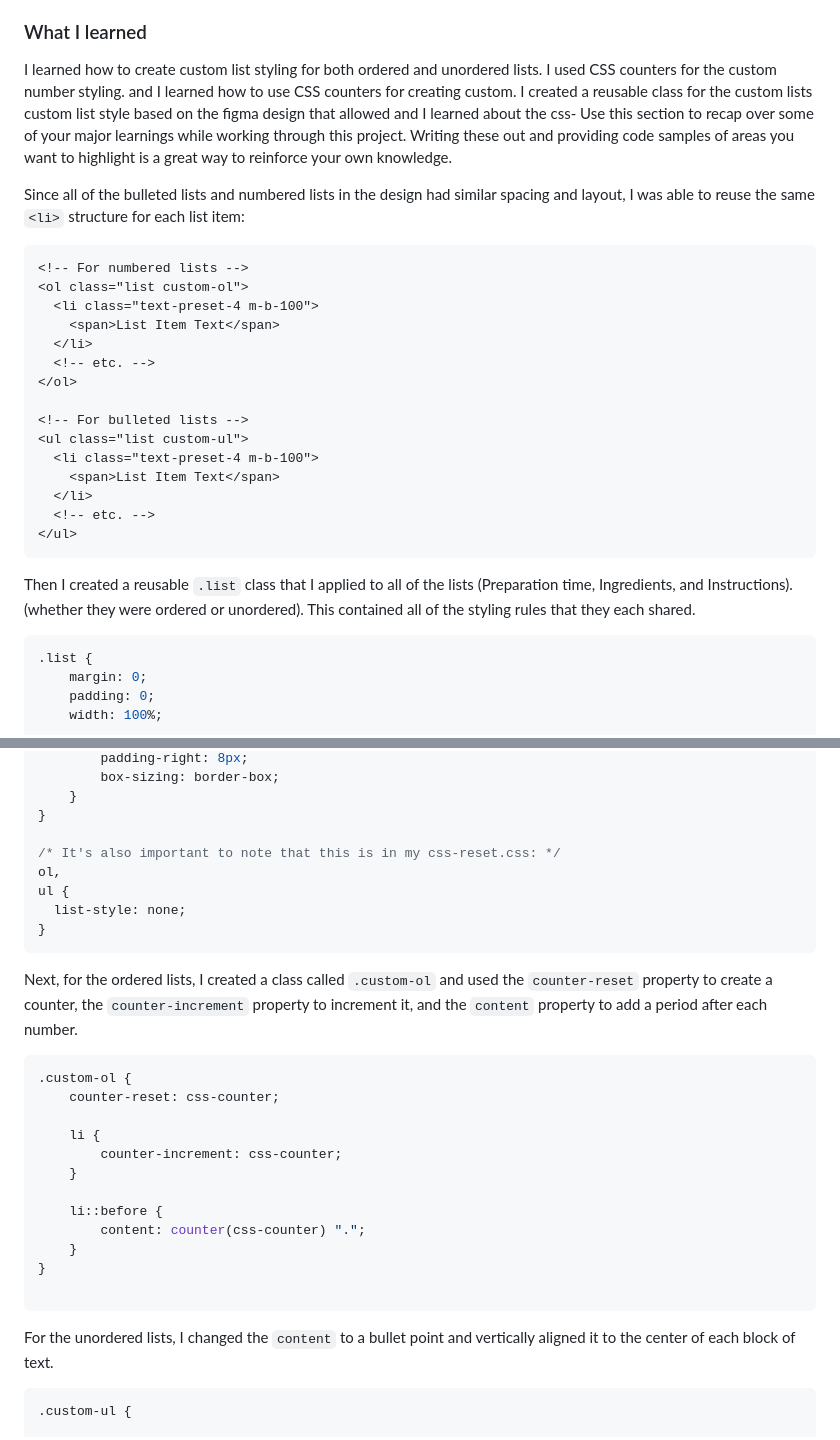
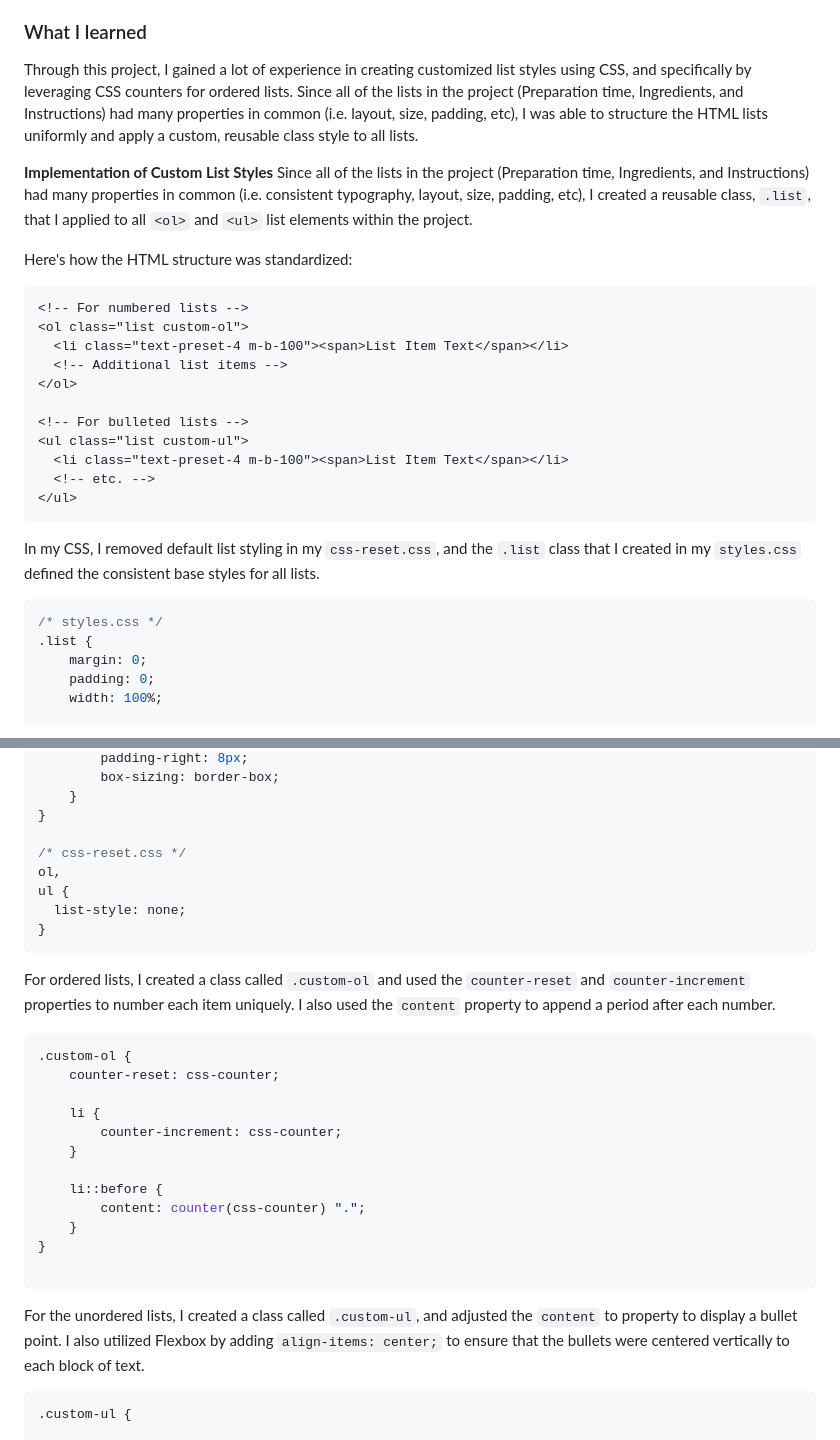
Before and after one commit to cocoelizabeth/frontendmentor-recipe-page, a Markdown page: README.md, 2 parts joined by grey strips. Drawn GitHub-style.

Commit message:
refined readme answer

````diff
--- a/README.md
+++ b/README.md
@@ -48,31 +48,31 @@ Ideas to test yourself:
 
 ### What I learned
 
-I learned how to create custom list styling for both ordered and unordered lists. I used CSS counters for the custom number styling. and I learned how to use CSS counters for creating custom. I created a reusable class for the custom lists custom list style based on the figma design that allowed and I learned about the css-
-Use this section to recap over some of your major learnings while working through this project. Writing these out and providing code samples of areas you want to highlight is a great way to reinforce your own knowledge.
+Through this project, I gained a lot of experience in creating customized list styles using CSS, and specifically by leveraging CSS counters for ordered lists. Since all of the lists in the project (Preparation time, Ingredients, and Instructions) had many properties in common (i.e. layout, size, padding, etc), I was able to structure the HTML lists uniformly and apply a custom, reusable class style to all lists.
 
+**Implementation of Custom List Styles**
+Since all of the lists in the project (Preparation time, Ingredients, and Instructions) had many properties in common (i.e. consistent typography, layout, size, padding, etc), I created a reusable class, `.list`, that I applied to all `<ol>` and `<ul>` list elements within the project.
 
-Since all of the bulleted lists and numbered lists in the design had similar spacing and layout, I was able to reuse the same `<li>` structure for each list item:
+Here's how the HTML structure was standardized:
+
 
 ```html
 <!-- For numbered lists -->
 <ol class="list custom-ol">
-  <li class="text-preset-4 m-b-100">
-    <span>List Item Text</span>
-  </li>
-  <!-- etc. -->
+  <li class="text-preset-4 m-b-100"><span>List Item Text</span></li>
+  <!-- Additional list items -->
 </ol>
 
 <!-- For bulleted lists -->
 <ul class="list custom-ul">
-  <li class="text-preset-4 m-b-100">
-    <span>List Item Text</span>
-  </li>
+  <li class="text-preset-4 m-b-100"><span>List Item Text</span></li>
   <!-- etc. -->
 </ul>
 ```
-Then I created a reusable `.list` class that I applied to all of the lists (Preparation time, Ingredients, and Instructions). (whether they were ordered or unordered). This contained all of the styling rules that they each shared.
+
+In my CSS, I removed default list styling in my `css-reset.css`, and the `.list` class that I created in my `styles.css` defined the consistent base styles for all lists.
 ```css
+/* styles.css */
 .list {
     margin: 0;
     padding: 0;
@@ -94,14 +94,15 @@ Then I created a reusable `.list` class that I applied to all of the lists (Prep
     }
 }
 
-/* It's also important to note that this is in my css-reset.css: */
+/* css-reset.css */
 ol,
 ul {
   list-style: none;
 }
 ```
 
-Next, for the ordered lists, I created a class called `.custom-ol` and used the `counter-reset` property to create a counter, the `counter-increment` property to increment it, and the `content` property to add a period after each number.
+For ordered lists, I created a class called `.custom-ol` and used the `counter-reset` and `counter-increment` properties to number each item uniquely. I also used the `content` property to append a period after each number.
+
 ```css
 .custom-ol {
     counter-reset: css-counter;
@@ -117,7 +118,7 @@ Next, for the ordered lists, I created a class called `.custom-ol` and used the
 
 ```
 
-For the unordered lists, I changed the `content` to a bullet point and vertically aligned it to the center of each block of text.
+For the unordered lists, I created a class called `.custom-ul`, and adjusted the  `content` to  property to display a bullet point. I also utilized Flexbox by adding  `align-items: center;` to ensure that the bullets were centered vertically to each block of text.
 
 ```css
 .custom-ul {
````
